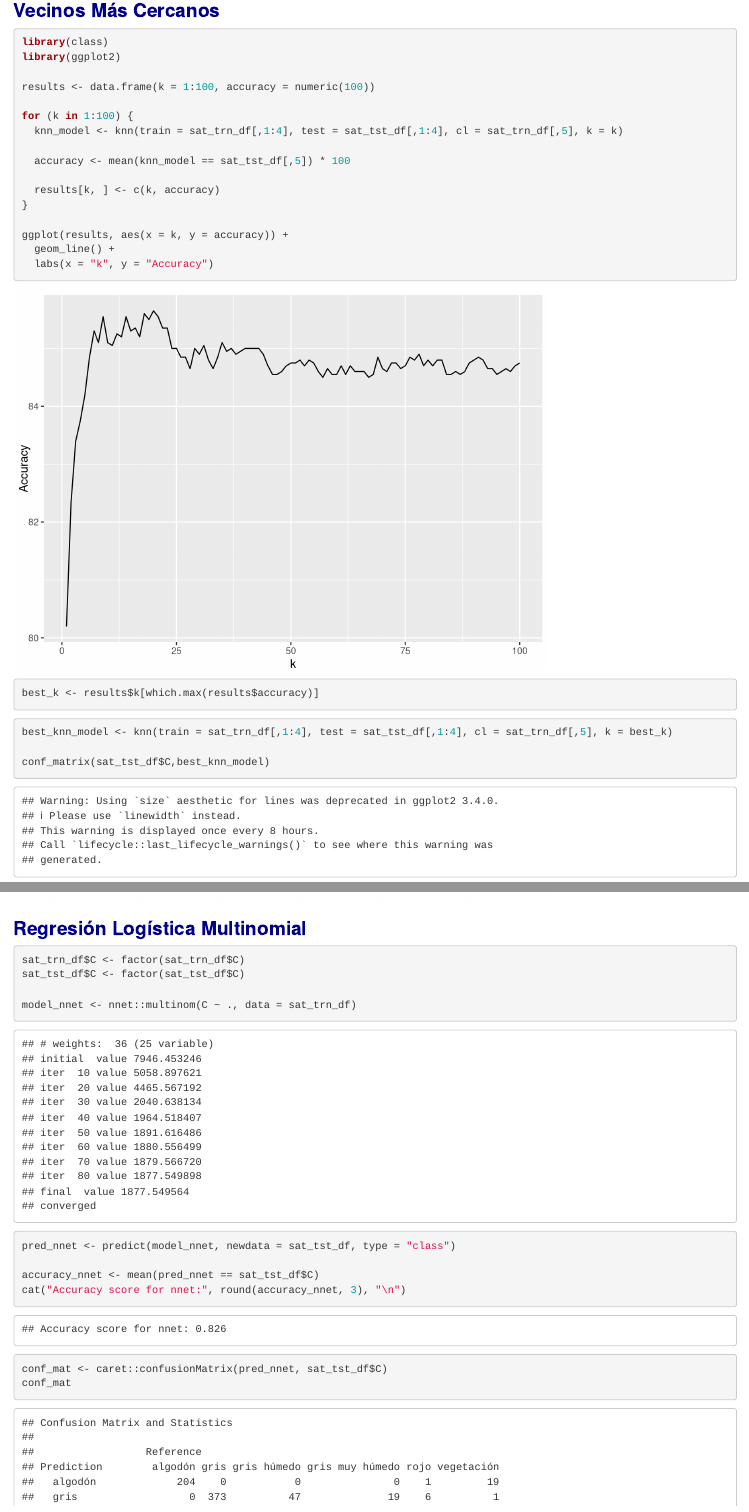
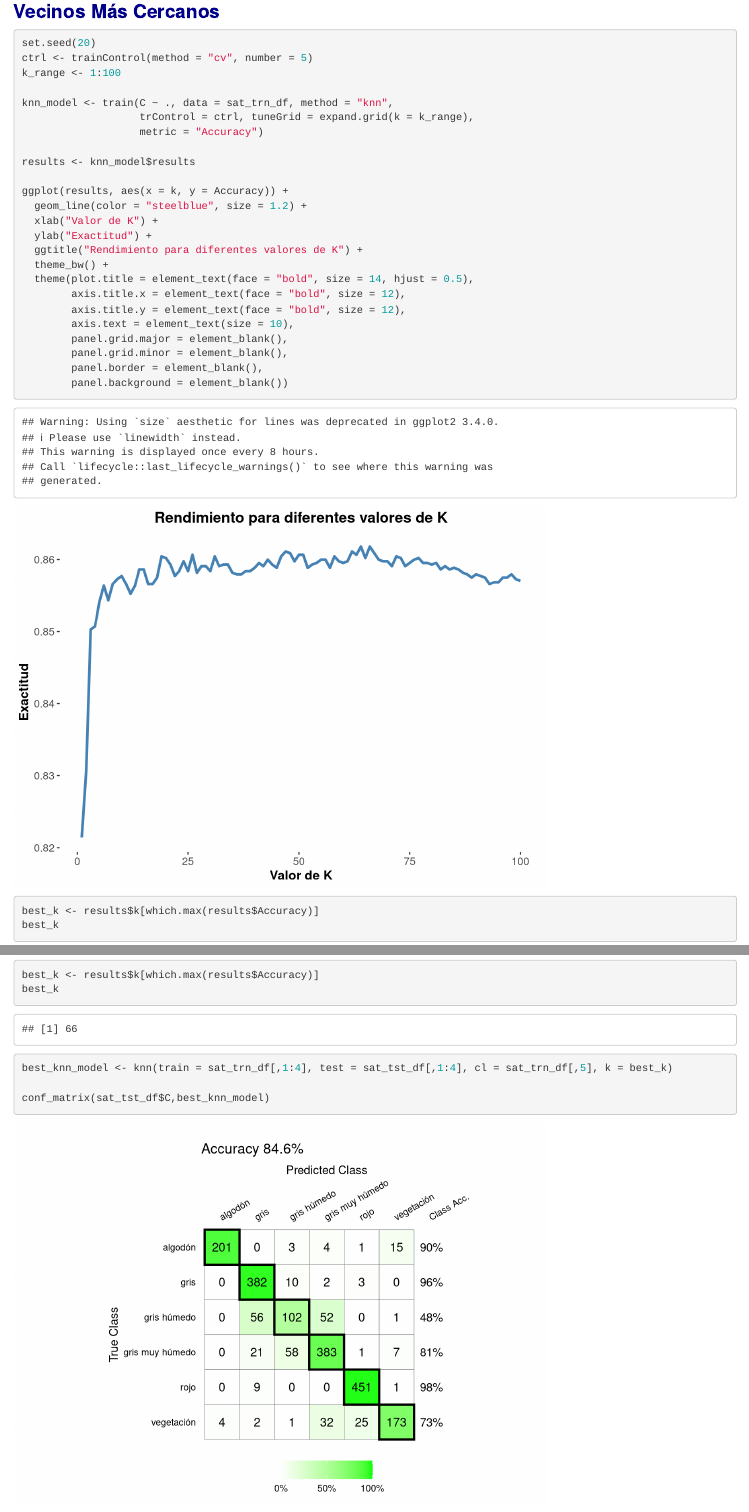
Before and after one commit to Lautaro-De-Lucia/TP2-Aprendizaje-Estadistico, an R Markdown document (TP_Integrador.Rmd): the page in a window 1100 px wide, from 5310 px down, and a second part further down, joined at a grey line. Rendered offline with R 4.5, knitr and Pandoc, with nearby package versions; code that draws random numbers runs with fixed seeds of ours.

Commit message:
Mejora en KNN

````diff
--- a/TP_Integrador.Rmd
+++ b/TP_Integrador.Rmd
@@ -252,24 +252,35 @@ ggplot(sat_trn_df, aes(x = B1, fill = C)) +
 
 
 ```{r}
-library(class)
-library(ggplot2)
+set.seed(20)
+ctrl <- trainControl(method = "cv", number = 5)
+k_range <- 1:100
 
-results <- data.frame(k = 1:100, accuracy = numeric(100))
+knn_model <- train(C ~ ., data = sat_trn_df, method = "knn",
+                   trControl = ctrl, tuneGrid = expand.grid(k = k_range),
+                   metric = "Accuracy")
 
-for (k in 1:100) {
-  knn_model <- knn(train = sat_trn_df[,1:4], test = sat_tst_df[,1:4], cl = sat_trn_df[,5], k = k)
+results <- knn_model$results
 
-  accuracy <- mean(knn_model == sat_tst_df[,5]) * 100
+ggplot(results, aes(x = k, y = Accuracy)) +
+  geom_line(color = "steelblue", size = 1.2) +
+  xlab("Valor de K") +
+  ylab("Exactitud") +
+  ggtitle("Rendimiento para diferentes valores de K") +
+  theme_bw() +
+  theme(plot.title = element_text(face = "bold", size = 14, hjust = 0.5),
+        axis.title.x = element_text(face = "bold", size = 12),
+        axis.title.y = element_text(face = "bold", size = 12),
+        axis.text = element_text(size = 10),
+        panel.grid.major = element_blank(),
+        panel.grid.minor = element_blank(),
+        panel.border = element_blank(),
+        panel.background = element_blank())
+```
 
-  results[k, ] <- c(k, accuracy)
-}
-
-ggplot(results, aes(x = k, y = accuracy)) +
-  geom_line() +
-  labs(x = "k", y = "Accuracy")
-
-best_k <- results$k[which.max(results$accuracy)]
+```{r}
+best_k <- results$k[which.max(results$Accuracy)]
+best_k
 ```
 
 
````
Also changed, not shown: TP_Integrador.html.
